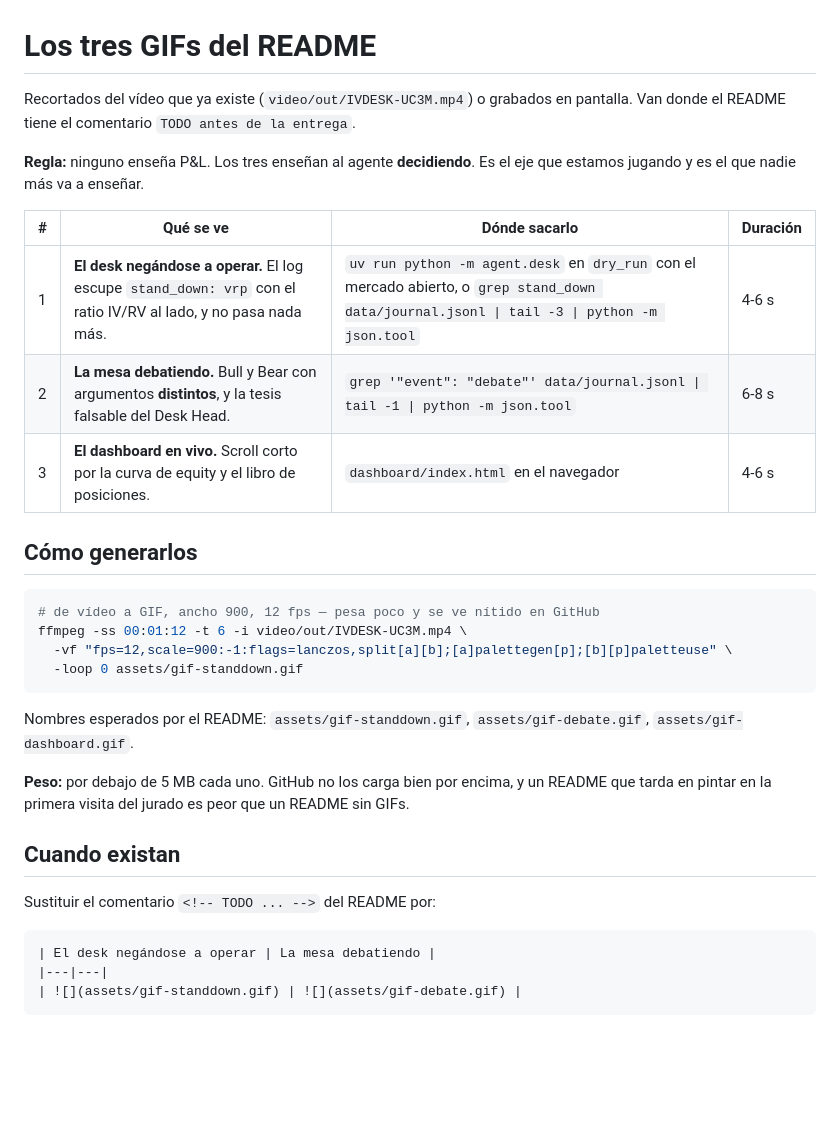
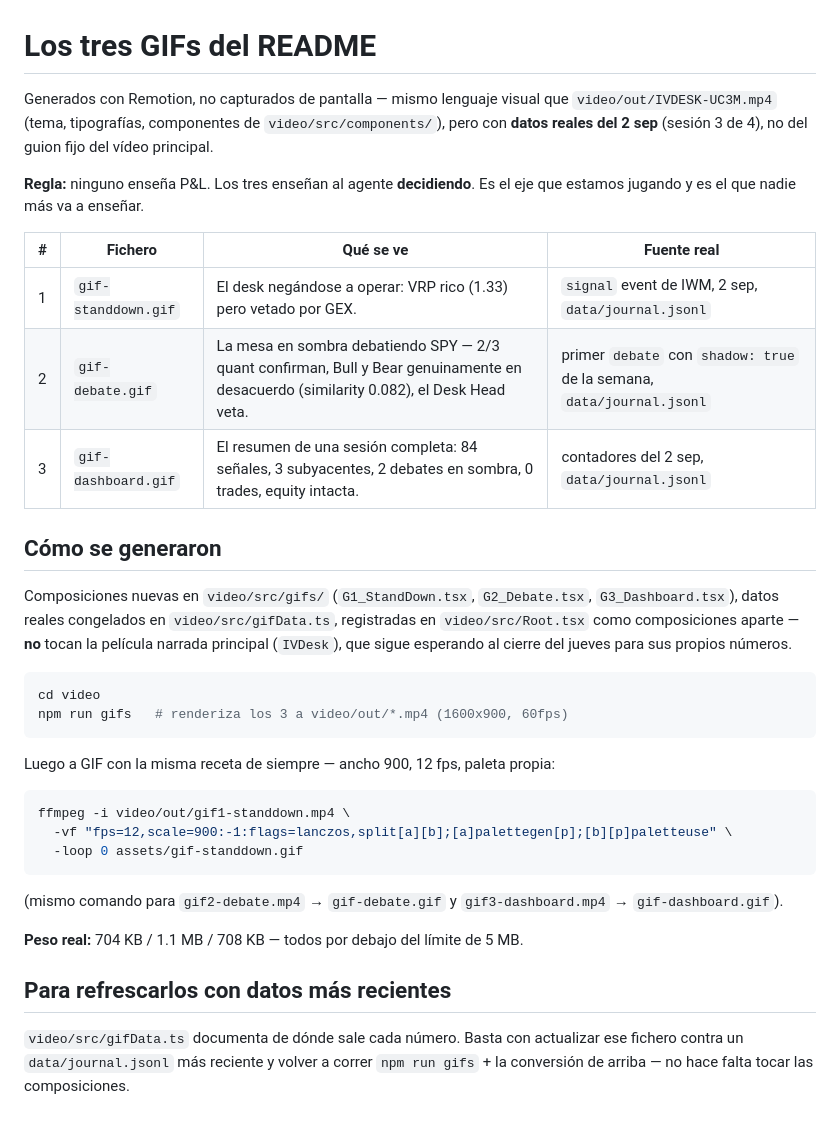
Before and after one commit to alvaarocl/iv-desk, a Markdown page: assets/GIFS.md, the part around the change. Rendered like a GitHub page; blank space fills up the shorter version.

````diff
--- a/assets/GIFS.md
+++ b/assets/GIFS.md
@@ -1,38 +1,45 @@
 # Los tres GIFs del README
 
-Recortados del vídeo que ya existe (`video/out/IVDESK-UC3M.mp4`) o grabados en pantalla. Van
-donde el README tiene el comentario `TODO antes de la entrega`.
+Generados con Remotion, no capturados de pantalla — mismo lenguaje visual que
+`video/out/IVDESK-UC3M.mp4` (tema, tipografías, componentes de `video/src/components/`), pero
+con **datos reales del 2 sep** (sesión 3 de 4), no del guion fijo del vídeo principal.
 
 **Regla:** ninguno enseña P&L. Los tres enseñan al agente **decidiendo**. Es el eje que estamos
 jugando y es el que nadie más va a enseñar.
 
-| # | Qué se ve | Dónde sacarlo | Duración |
+| # | Fichero | Qué se ve | Fuente real |
 |---|---|---|---|
-| 1 | **El desk negándose a operar.** El log escupe `stand_down: vrp` con el ratio IV/RV al lado, y no pasa nada más. | `uv run python -m agent.desk` en `dry_run` con el mercado abierto, o `grep stand_down data/journal.jsonl \| tail -3 \| python -m json.tool` | 4-6 s |
-| 2 | **La mesa debatiendo.** Bull y Bear con argumentos **distintos**, y la tesis falsable del Desk Head. | `grep '"event": "debate"' data/journal.jsonl \| tail -1 \| python -m json.tool` | 6-8 s |
-| 3 | **El dashboard en vivo.** Scroll corto por la curva de equity y el libro de posiciones. | `dashboard/index.html` en el navegador | 4-6 s |
+| 1 | `gif-standdown.gif` | El desk negándose a operar: VRP rico (1.33) pero vetado por GEX. | `signal` event de IWM, 2 sep, `data/journal.jsonl` |
+| 2 | `gif-debate.gif` | La mesa en sombra debatiendo SPY — 2/3 quant confirman, Bull y Bear genuinamente en desacuerdo (similarity 0.082), el Desk Head veta. | primer `debate` con `shadow: true` de la semana, `data/journal.jsonl` |
+| 3 | `gif-dashboard.gif` | El resumen de una sesión completa: 84 señales, 3 subyacentes, 2 debates en sombra, 0 trades, equity intacta. | contadores del 2 sep, `data/journal.jsonl` |
 
-## Cómo generarlos
+## Cómo se generaron
+
+Composiciones nuevas en `video/src/gifs/` (`G1_StandDown.tsx`, `G2_Debate.tsx`,
+`G3_Dashboard.tsx`), datos reales congelados en `video/src/gifData.ts`, registradas en
+`video/src/Root.tsx` como composiciones aparte — **no** tocan la película narrada principal
+(`IVDesk`), que sigue esperando al cierre del jueves para sus propios números.
 
 ```bash
-# de vídeo a GIF, ancho 900, 12 fps — pesa poco y se ve nítido en GitHub
-ffmpeg -ss 00:01:12 -t 6 -i video/out/IVDESK-UC3M.mp4 \
+cd video
+npm run gifs   # renderiza los 3 a video/out/*.mp4 (1600x900, 60fps)
+```
+
+Luego a GIF con la misma receta de siempre — ancho 900, 12 fps, paleta propia:
+
+```bash
+ffmpeg -i video/out/gif1-standdown.mp4 \
   -vf "fps=12,scale=900:-1:flags=lanczos,split[a][b];[a]palettegen[p];[b][p]paletteuse" \
   -loop 0 assets/gif-standdown.gif
 ```
 
-Nombres esperados por el README: `assets/gif-standdown.gif`, `assets/gif-debate.gif`,
-`assets/gif-dashboard.gif`.
+(mismo comando para `gif2-debate.mp4` → `gif-debate.gif` y `gif3-dashboard.mp4` →
+`gif-dashboard.gif`).
 
-**Peso:** por debajo de 5 MB cada uno. GitHub no los carga bien por encima, y un README que tarda
-en pintar en la primera visita del jurado es peor que un README sin GIFs.
+**Peso real:** 704 KB / 1.1 MB / 708 KB — todos por debajo del límite de 5 MB.
 
-## Cuando existan
+## Para refrescarlos con datos más recientes
 
-Sustituir el comentario `<!-- TODO ... -->` del README por:
-
-```markdown
-| El desk negándose a operar | La mesa debatiendo |
-|---|---|
-| ![](assets/gif-standdown.gif) | ![](assets/gif-debate.gif) |
-```
+`video/src/gifData.ts` documenta de dónde sale cada número. Basta con actualizar ese fichero
+contra un `data/journal.jsonl` más reciente y volver a correr `npm run gifs` + la conversión de
+arriba — no hace falta tocar las composiciones.
````
Also changed, not shown: README.md (+7 -2 lines), assets/gif-dashboard.gif (added), assets/gif-standdown.gif (added), 7 other files.
